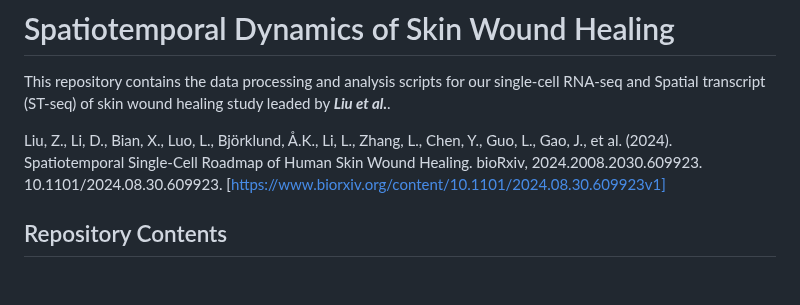
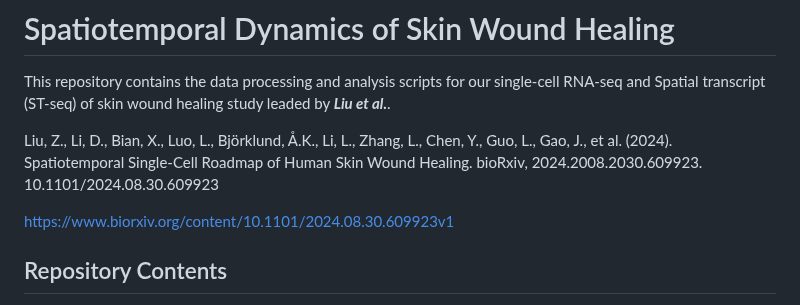
Before and after one commit to Zhuang-Bio/scRNA_STseq_human_wounds_paper_scripts, a Markdown page: README.md, the part around the change. GitHub-like rendering; blank space fills up the shorter version.

```diff
--- a/README.md
+++ b/README.md
@@ -2,8 +2,11 @@
 
 This repository contains the data processing and analysis scripts for our single-cell RNA-seq and Spatial transcript (ST-seq) of skin wound healing study leaded by ***Liu et al.***.
 
-Liu, Z., Li, D., Bian, X., Luo, L., Björklund, Å.K., Li, L., Zhang, L., Chen, Y., Guo, L., Gao, J., et al. (2024). Spatiotemporal Single-Cell Roadmap of Human Skin Wound Healing. bioRxiv, 2024.2008.2030.609923. 10.1101/2024.08.30.609923.
-[https://www.biorxiv.org/content/10.1101/2024.08.30.609923v1]
+Liu, Z., Li, D., Bian, X., Luo, L., Björklund, Å.K., Li, L., Zhang, L., Chen, Y., Guo, L., Gao, J., et al. (2024). Spatiotemporal Single-Cell Roadmap of Human Skin Wound Healing. bioRxiv, 2024.2008.2030.609923. 10.1101/2024.08.30.609923
+
+
+[https://www.biorxiv.org/content/10.1101/2024.08.30.609923v1](https://www.biorxiv.org/content/10.1101/2024.08.30.609923v1)
+
 
 ## Repository Contents
 
```
